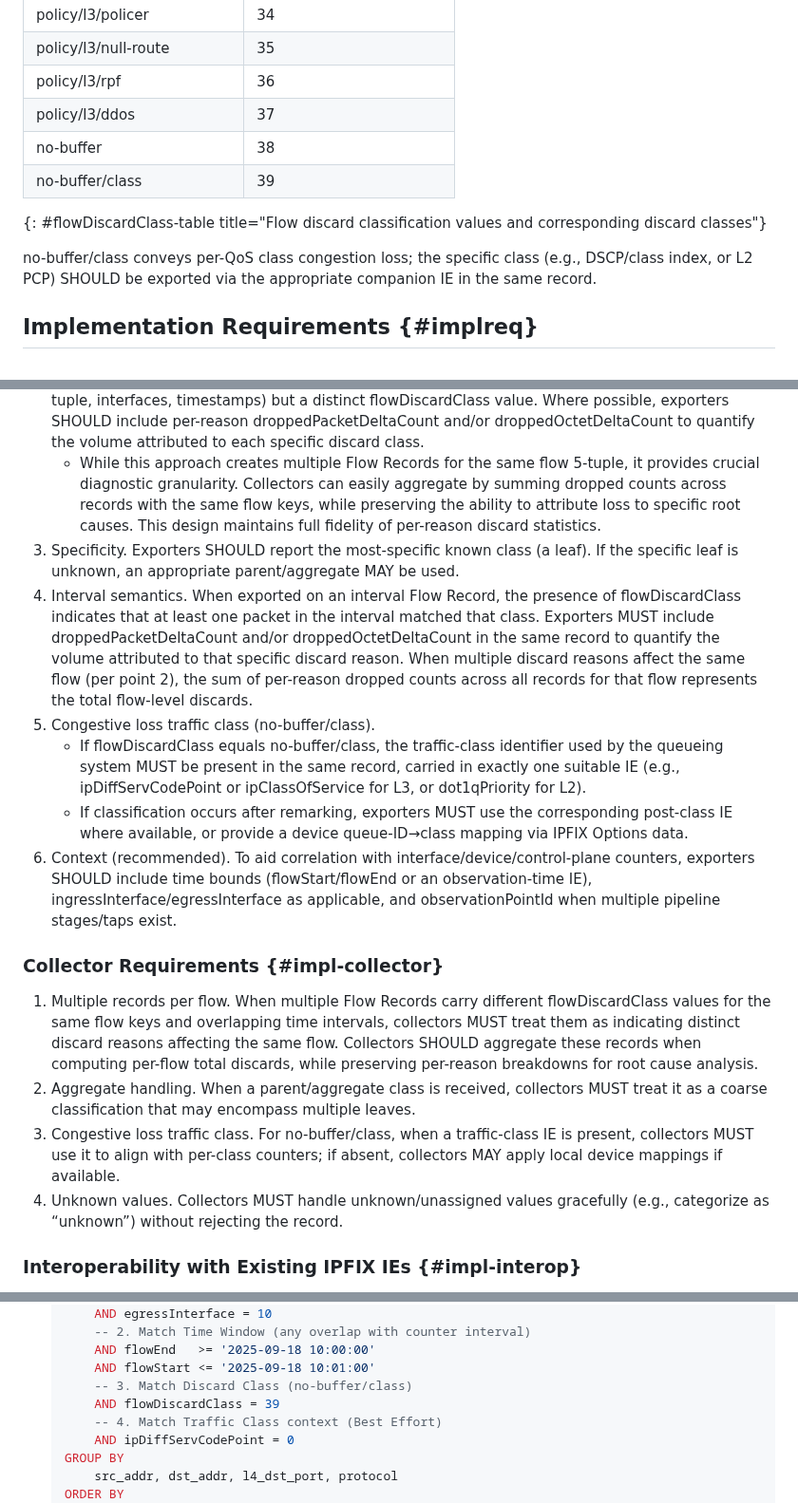
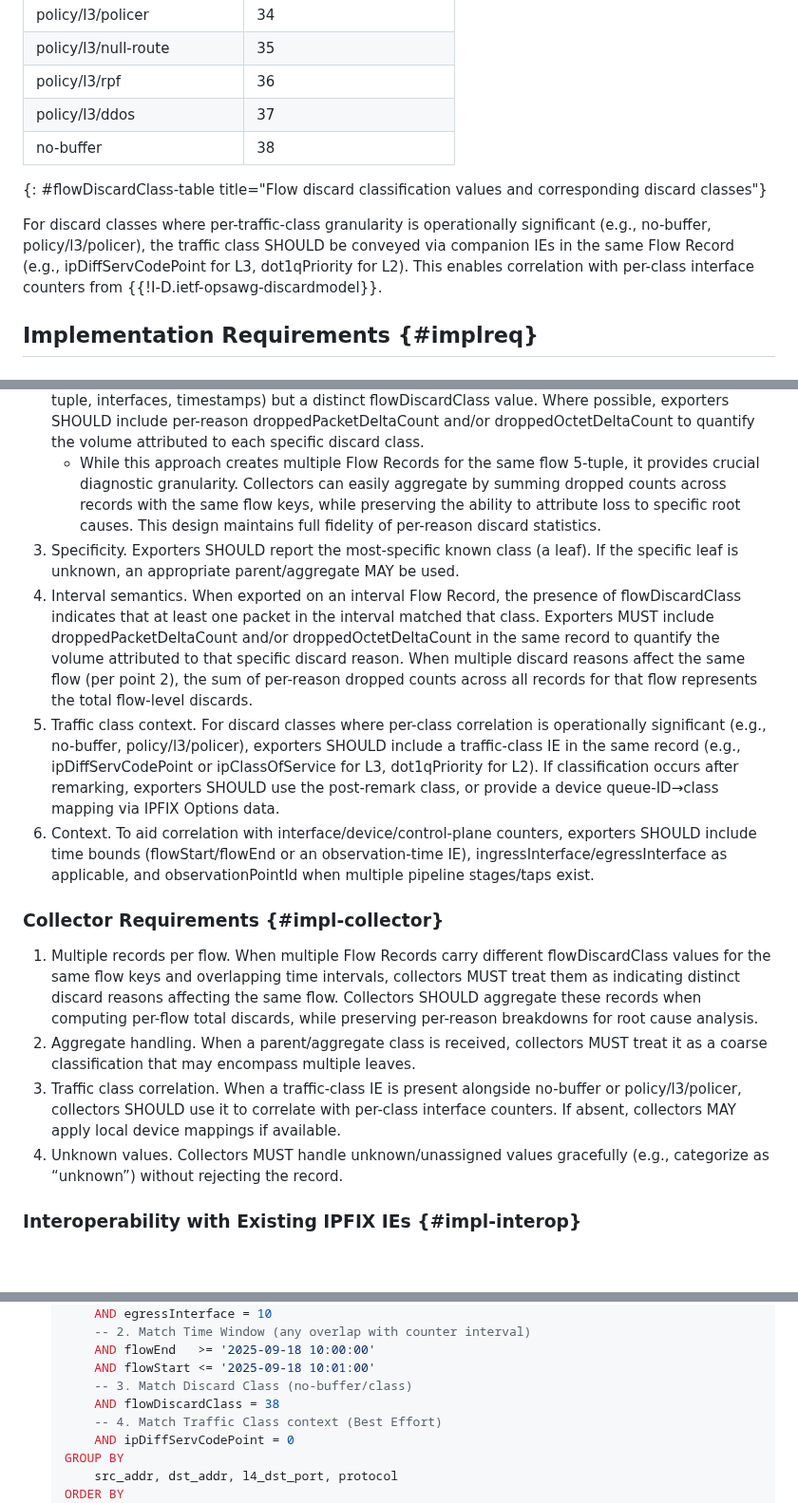
Before and after one commit to o-pylypenko/draft-evans-opsawg-ipfix-discard-class-ie, a Markdown page: draft-evans-opsawg-ipfix-discard-class-ie.md, 3 parts joined by grey strips. Shown at 95% size. Drawn GitHub-style; blank space fills up the shorter version.

Commit message:
Update draft-evans-opsawg-ipfix-discard-class-ie.md
removed nobuffer/class

```diff
--- a/draft-evans-opsawg-ipfix-discard-class-ie.md
+++ b/draft-evans-opsawg-ipfix-discard-class-ie.md
@@ -183,10 +183,9 @@ The code points for flowDiscardClass are maintained by IANA in the "flowDiscardC
 | policy/l3/rpf                         |  36    |
 | policy/l3/ddos                        |  37    |
 | no-buffer                             |  38    |
-| no-buffer/class                       |  39    |
 {: #flowDiscardClass-table title="Flow discard classification values and corresponding discard classes"}
 
-no-buffer/class conveys per-QoS class congestion loss; the specific class (e.g., DSCP/class index, or L2 PCP) SHOULD be exported via the appropriate companion IE in the same record.
+For discard classes where per-traffic-class granularity is operationally significant (e.g., no-buffer, policy/l3/policer), the traffic class SHOULD be conveyed via companion IEs in the same Flow Record (e.g., ipDiffServCodePoint for L3, dot1qPriority for L2). This enables correlation with per-class interface counters from {{!I-D.ietf-opsawg-discardmodel}}.
 
 Implementation Requirements {#implreq}
 ---------------------------
@@ -203,17 +202,15 @@ Implementation Requirements {#implreq}
 1. Cardinality. A Flow Record MUST contain at most one instance of flowDiscardClass.
 2. Multiplicity.  When multiple discard reasons apply to the same flow interval, exporters MUST export multiple Flow Records, one per discard reason.  Each Flow Record MUST carry the same flow keys (5-tuple, interfaces, timestamps) but a distinct flowDiscardClass value.  Where possible, exporters SHOULD include per-reason droppedPacketDeltaCount and/or droppedOctetDeltaCount to quantify the volume attributed to each specific discard class.
    * While this approach creates multiple Flow Records for the same flow 5-tuple, it provides crucial diagnostic granularity.  Collectors can easily aggregate by summing dropped counts across records with the same flow keys, while preserving the ability to attribute loss to specific root causes.  This design maintains full fidelity of per-reason discard statistics.
-4. Specificity. Exporters SHOULD report the most-specific known class (a leaf). If the specific leaf is unknown, an appropriate parent/aggregate MAY be used.
-5. Interval semantics.  When exported on an interval Flow Record, the presence of flowDiscardClass indicates that at least one packet in the interval matched that class.  Exporters MUST include droppedPacketDeltaCount and/or droppedOctetDeltaCount in the same record to quantify the volume attributed to that specific discard reason.  When multiple discard reasons affect the same flow (per point 2), the sum of per-reason dropped counts across all records for that flow represents the total flow-level discards.
-6. Congestive loss traffic class (no-buffer/class).
-   * If flowDiscardClass equals no-buffer/class, the traffic-class identifier used by the queueing system MUST be present in the same record, carried in exactly one suitable IE (e.g., ipDiffServCodePoint or ipClassOfService for L3, or dot1qPriority for L2).
-   * If classification occurs after remarking, exporters MUST use the corresponding post-class IE where available, or provide a device queue-ID→class mapping via IPFIX Options data.
-7. Context (recommended). To aid correlation with interface/device/control-plane counters, exporters SHOULD include time bounds (flowStart/flowEnd or an observation-time IE), ingressInterface/egressInterface as applicable, and observationPointId when multiple pipeline stages/taps exist.
+3. Specificity. Exporters SHOULD report the most-specific known class (a leaf). If the specific leaf is unknown, an appropriate parent/aggregate MAY be used.
+4. Interval semantics.  When exported on an interval Flow Record, the presence of flowDiscardClass indicates that at least one packet in the interval matched that class.  Exporters MUST include droppedPacketDeltaCount and/or droppedOctetDeltaCount in the same record to quantify the volume attributed to that specific discard reason.  When multiple discard reasons affect the same flow (per point 2), the sum of per-reason dropped counts across all records for that flow represents the total flow-level discards.
+5. Traffic class context. For discard classes where per-class correlation is operationally significant (e.g., no-buffer, policy/l3/policer), exporters SHOULD include a traffic-class IE in the same record (e.g., ipDiffServCodePoint or ipClassOfService for L3, dot1qPriority for L2). If classification occurs after remarking, exporters SHOULD use the post-remark class, or provide a device queue-ID→class mapping via IPFIX Options data.
+6. Context. To aid correlation with interface/device/control-plane counters, exporters SHOULD include time bounds (flowStart/flowEnd or an observation-time IE), ingressInterface/egressInterface as applicable, and observationPointId when multiple pipeline stages/taps exist.
 
 ### Collector Requirements {#impl-collector}
 1. Multiple records per flow.  When multiple Flow Records carry different flowDiscardClass values for the same flow keys and overlapping time intervals, collectors MUST treat them as indicating distinct discard reasons affecting the same flow. Collectors SHOULD aggregate these records when computing per-flow total discards, while preserving per-reason breakdowns for root cause analysis.
 2. Aggregate handling. When a parent/aggregate class is received, collectors MUST treat it as a coarse classification that may encompass multiple leaves.
-3. Congestive loss traffic class. For no-buffer/class, when a traffic-class IE is present, collectors MUST use it to align with per-class counters; if absent, collectors MAY apply local device mappings if available.
+3. Traffic class correlation. When a traffic-class IE is present alongside no-buffer or policy/l3/policer, collectors SHOULD use it to correlate with per-class interface counters. If absent, collectors MAY apply local device mappings if available.
 4. Unknown values. Collectors MUST handle unknown/unassigned values gracefully (e.g., categorize as “unknown”) without rejecting the record.
 
 ### Interoperability with Existing IPFIX IEs {#impl-interop}
@@ -330,7 +327,7 @@ Scenario: an anomaly is detected in no-buffer/class discards on Ethernet1/0 (ifI
        AND flowEnd   >= '2025-09-18 10:00:00'
        AND flowStart <= '2025-09-18 10:01:00'
        -- 3. Match Discard Class (no-buffer/class)
-       AND flowDiscardClass = 39
+       AND flowDiscardClass = 38
        -- 4. Match Traffic Class context (Best Effort)
        AND ipDiffServCodePoint = 0
    GROUP BY
```
Also changed, not shown: other parts of draft-evans-opsawg-ipfix-discard-class-ie.md (+1 -1 lines).
